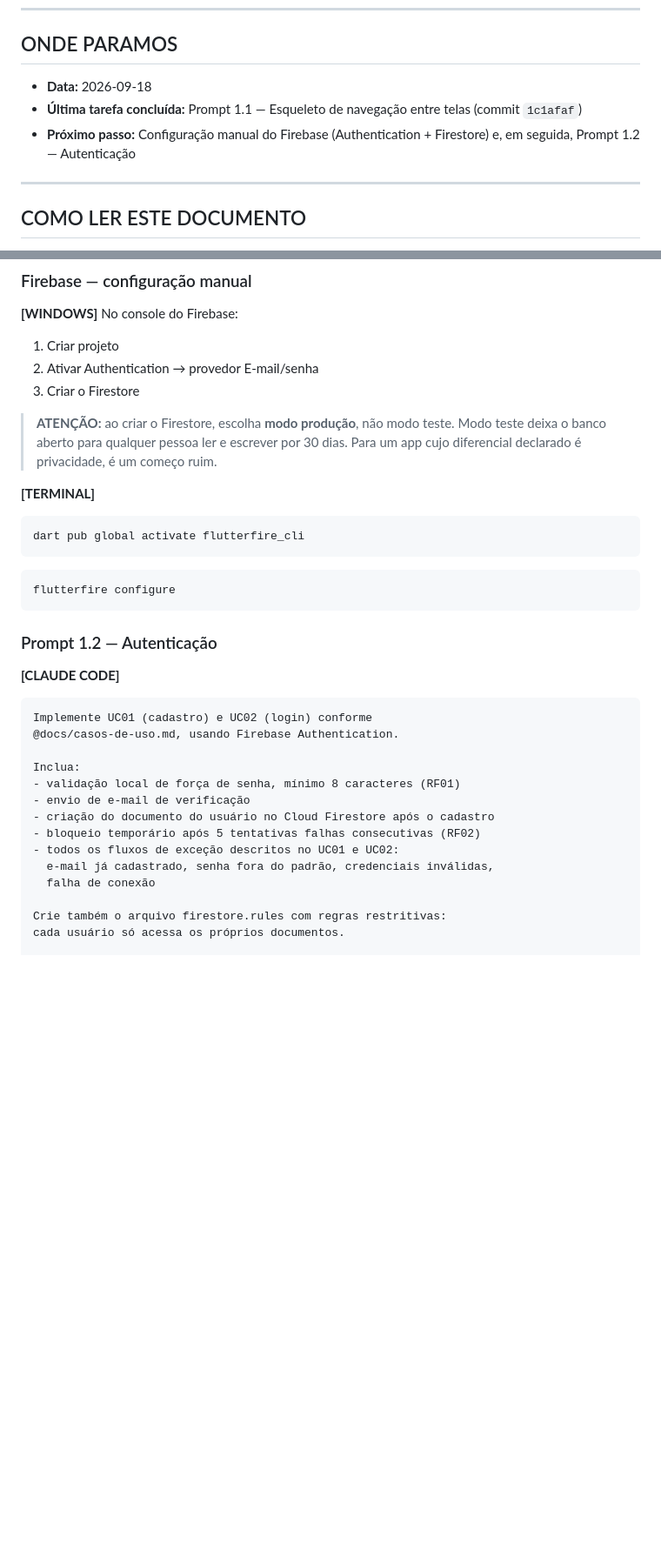
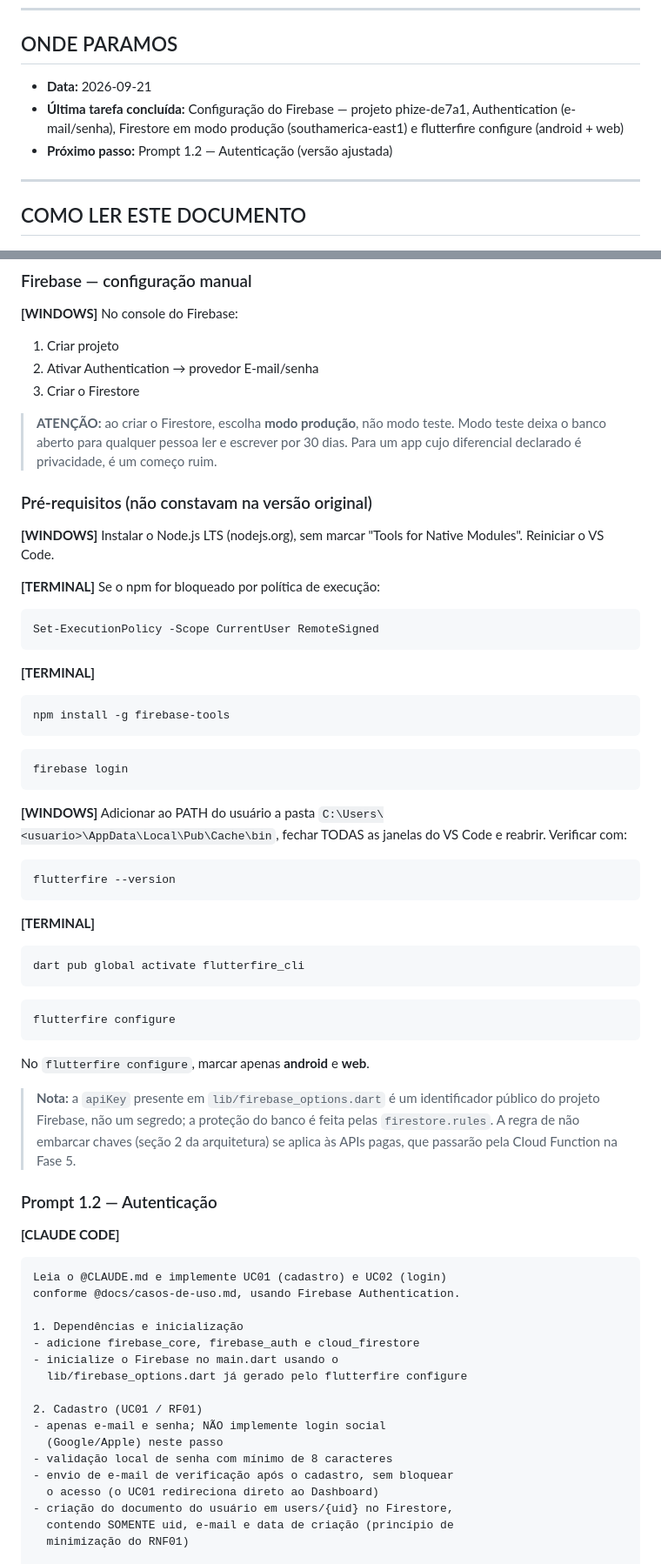
Before and after one commit to HevelynLV/PHIZE, a Markdown page: docs/ROADMAP.md, 2 parts joined by grey strips. Shown at 87% size. GitHub-like rendering; blank space fills up the shorter version.

Commit message:
chore: configuracao do firebase e atualizacao do roadmap

````diff
--- a/docs/ROADMAP.md
+++ b/docs/ROADMAP.md
@@ -7,9 +7,9 @@ Cada fase contém os prompts a serem usados e os pontos de verificação.
 
 ## ONDE PARAMOS
 
-- **Data:** 2026-09-18
-- **Última tarefa concluída:** Prompt 1.1 — Esqueleto de navegação entre telas (commit `1c1afaf`)
-- **Próximo passo:** Configuração manual do Firebase (Authentication + Firestore) e, em seguida, Prompt 1.2 — Autenticação
+- **Data:** 2026-09-21
+- **Última tarefa concluída:** Configuração do Firebase — projeto phize-de7a1, Authentication (e-mail/senha), Firestore em modo produção (southamerica-east1) e flutterfire configure (android + web)
+- **Próximo passo:** Prompt 1.2 — Autenticação (versão ajustada)
 
 ---
 
@@ -241,6 +244,28 @@ Navegue por todas as telas. Depois commit.
 > Modo teste deixa o banco aberto para qualquer pessoa ler e escrever por 30 dias.
 > Para um app cujo diferencial declarado é privacidade, é um começo ruim.
 
+### Pré-requisitos (não constavam na versão original)
+
+**[WINDOWS]** Instalar o Node.js LTS (nodejs.org), sem marcar "Tools for Native Modules". Reiniciar o VS Code.
+
+**[TERMINAL]** Se o npm for bloqueado por política de execução:
+```
+Set-ExecutionPolicy -Scope CurrentUser RemoteSigned
+```
+
+**[TERMINAL]**
+```
+npm install -g firebase-tools
+```
+```
+firebase login
+```
+
+**[WINDOWS]** Adicionar ao PATH do usuário a pasta `C:\Users\<usuario>\AppData\Local\Pub\Cache\bin`, fechar TODAS as janelas do VS Code e reabrir. Verificar com:
+```
+flutterfire --version
+```
+
 **[TERMINAL]**
 ```
 dart pub global activate flutterfire_cli
@@ -249,22 +274,29 @@ dart pub global activate flutterfire_cli
 flutterfire configure
 ```
 
+No `flutterfire configure`, marcar apenas **android** e **web**.
+
+> **Nota:** a `apiKey` presente em `lib/firebase_options.dart` é um identificador público do projeto Firebase, não um segredo; a proteção do banco é feita pelas `firestore.rules`. A regra de não embarcar chaves (seção 2 da arquitetura) se aplica às APIs pagas, que passarão pela Cloud Function na Fase 5.
+
 ### Prompt 1.2 — Autenticação
 
 **[CLAUDE CODE]**
 ```
-Implemente UC01 (cadastro) e UC02 (login) conforme
-@docs/casos-de-uso.md, usando Firebase Authentication.
+Leia o @CLAUDE.md e implemente UC01 (cadastro) e UC02 (login)
+conforme @docs/casos-de-uso.md, usando Firebase Authentication.
 
-Inclua:
-- validação local de força de senha, mínimo 8 caracteres (RF01)
-- envio de e-mail de verificação
-- criação do documento do usuário no Cloud Firestore após o cadastro
-- bloqueio temporário após 5 tentativas falhas consecutivas (RF02)
-- todos os fluxos de exceção descritos no UC01 e UC02:
-  e-mail já cadastrado, senha fora do padrão, credenciais inválidas,
-  falha de conexão
+1. Dependências e inicialização
+- adicione firebase_core, firebase_auth e cloud_firestore
+- inicialize o Firebase no main.dart usando o
+  lib/firebase_options.dart já gerado pelo flutterfire configure
 
-Crie também o arquivo firestore.rules com regras restritivas:
-cada usuário só acessa os próprios documentos.
+2. Cadastro (UC01 / RF01)
+- apenas e-mail e senha; NÃO implemente login social
+  (Google/Apple) neste passo
+- validação local de senha com mínimo de 8 caracteres
+- envio de e-mail de verificação após o cadastro, sem bloquear
+  o acesso (o UC01 redireciona direto ao Dashboard)
+- criação do documento do usuário em users/{uid} no Firestore,
+  contendo SOMENTE uid, e-mail e data de criação (princípio de
+  minimização do RNF01)
 
````
Also changed, not shown: other parts of docs/ROADMAP.md (+41 -1 lines), 1 other file.
